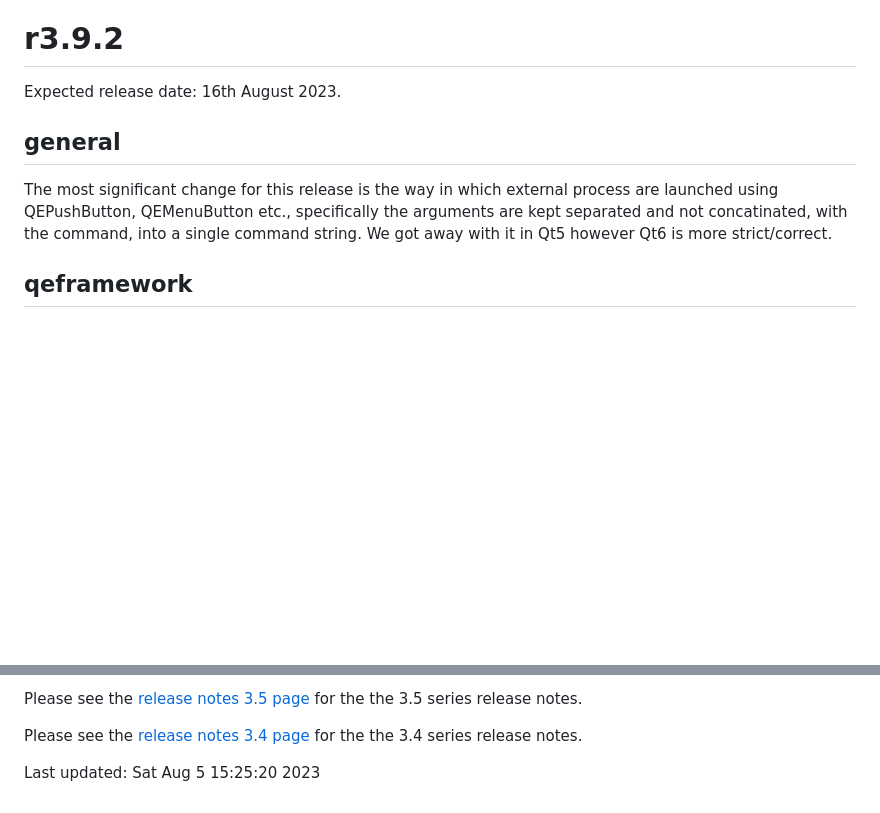
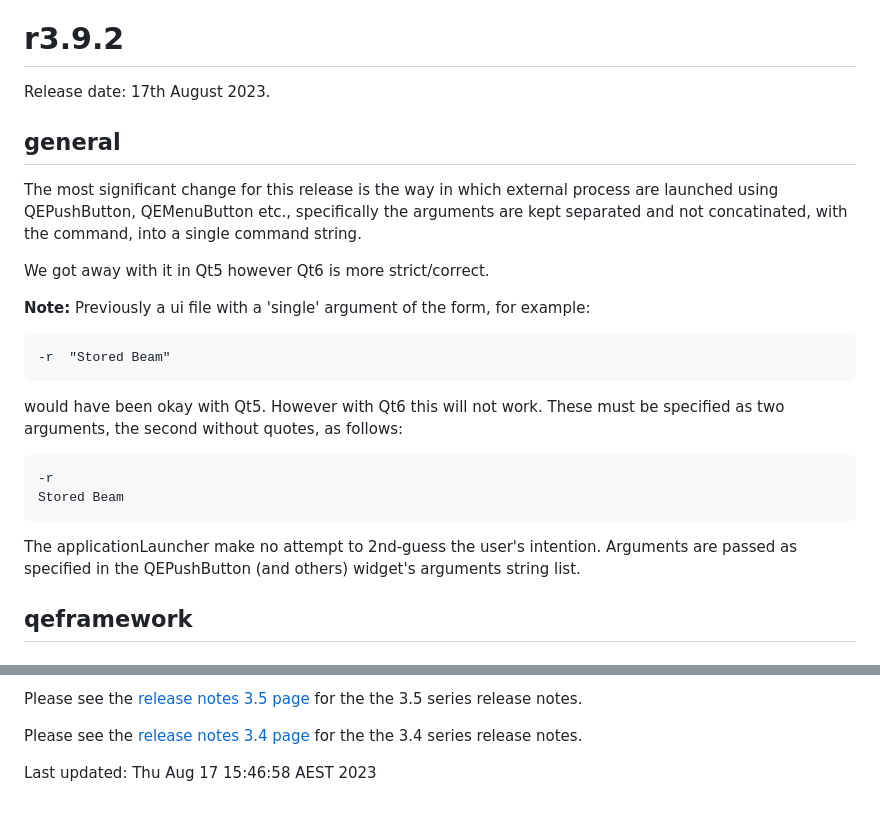
Before and after one commit to qtepics/qtepics.github.io, a Markdown page: release_notes.md, 2 parts joined by grey strips. Rendered like a GitHub page; blank space fills up the shorter version.

Commit message:
Finalise 3.9.2 release notes

```diff
--- a/release_notes.md
+++ b/release_notes.md
@@ -8,7 +8,7 @@
 
 # <a name="r3.9.2"></a><span style='color:#006666'>r3.9.2</span>
 
-Expected release date: 16th August 2023.
+Release date: 17th August 2023.
 
 ## <span style='color:#666666'>general</span>
 
@@ -16,7 +16,24 @@ The most significant change for this release is the way in which external
 process are launched using QEPushButton, QEMenuButton etc., specifically the
 arguments are kept separated and not concatinated, with the command, into
 a single command string.
+
 We got away with it in Qt5 however Qt6 is more strict/correct.
+
+__Note:__  Previously a ui file with a 'single' argument of the form,
+for example:
+
+    -r  "Stored Beam"
+
+would have been okay with Qt5.
+However with Qt6 this will not work.
+These must be specified as two arguments, the second without quotes, as follows:
+
+    -r
+    Stored Beam
+
+The applicationLauncher make no attempt to 2nd-guess the user's intention.
+Arguments are passed as specified in the QEPushButton (and others) widget's
+arguments string list.
 
 ## <span style='color:#666666'>qeframework</span>
 
@@ -306,5 +323,5 @@ the 3.5 series release notes.
 Please see the [release notes 3.4 page](release_notes_3.4.html) for the
 the 3.4 series release notes.
 
-<font size="-1">Last updated: Sat Aug  5 15:25:20 2023</font>
+<font size="-1">Last updated: Thu Aug 17 15:46:58 AEST 2023</font>
 <br>
```
